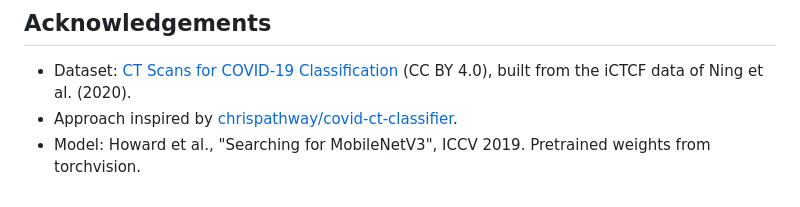
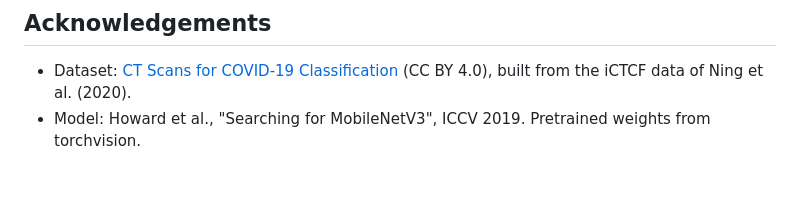
Before and after one commit to aymanbelbachir/covid-ct-classifier, a Markdown page: README.md, the part around the change. GitHub-like rendering.

Commit message:
Update in README.md
Removed acknowledgment for chrispathway/covid-ct-classifier.

```diff
--- a/README.md
+++ b/README.md
@@ -70,5 +70,4 @@ Then open `classifier.ipynb` with `jupyter notebook` and run all cells. The trai
 ## Acknowledgements
 
 - Dataset: [CT Scans for COVID-19 Classification](https://www.kaggle.com/datasets/azaemon/preprocessed-ct-scans-for-covid19) (CC BY 4.0), built from the iCTCF data of Ning et al. (2020).
-- Approach inspired by [chrispathway/covid-ct-classifier](https://github.com/chrispathway/covid-ct-classifier).
 - Model: Howard et al., "Searching for MobileNetV3", ICCV 2019. Pretrained weights from torchvision.
```
